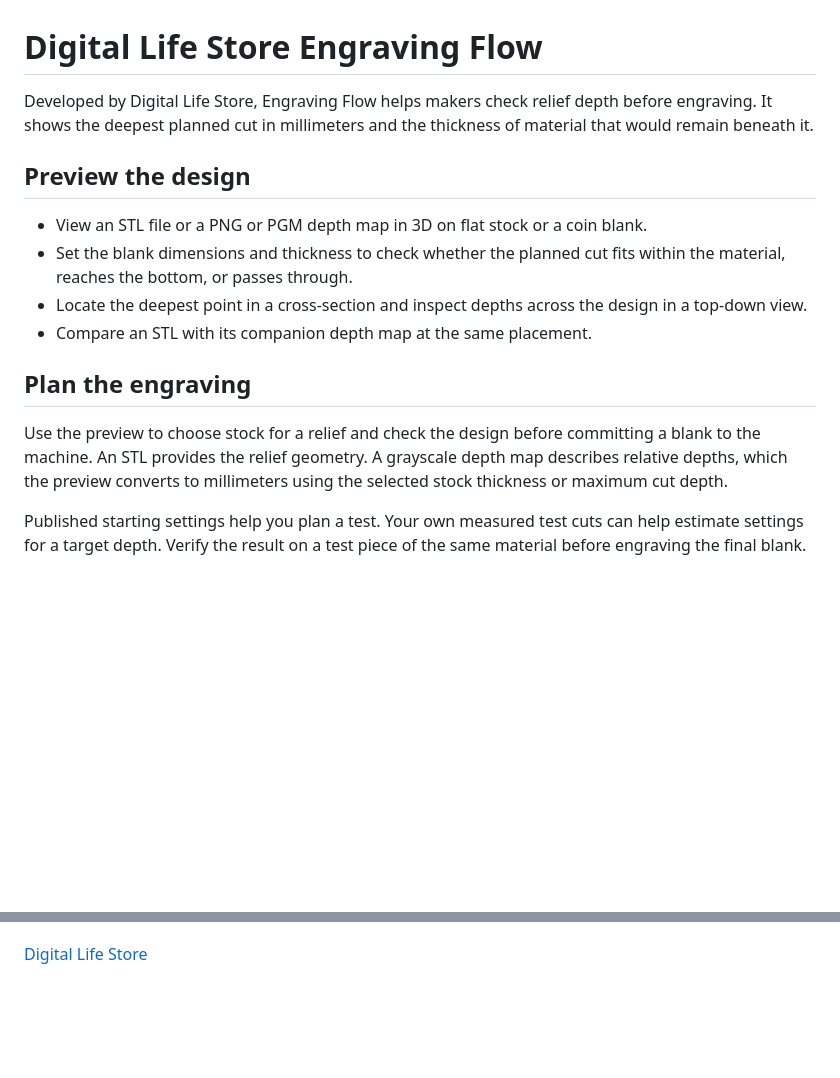
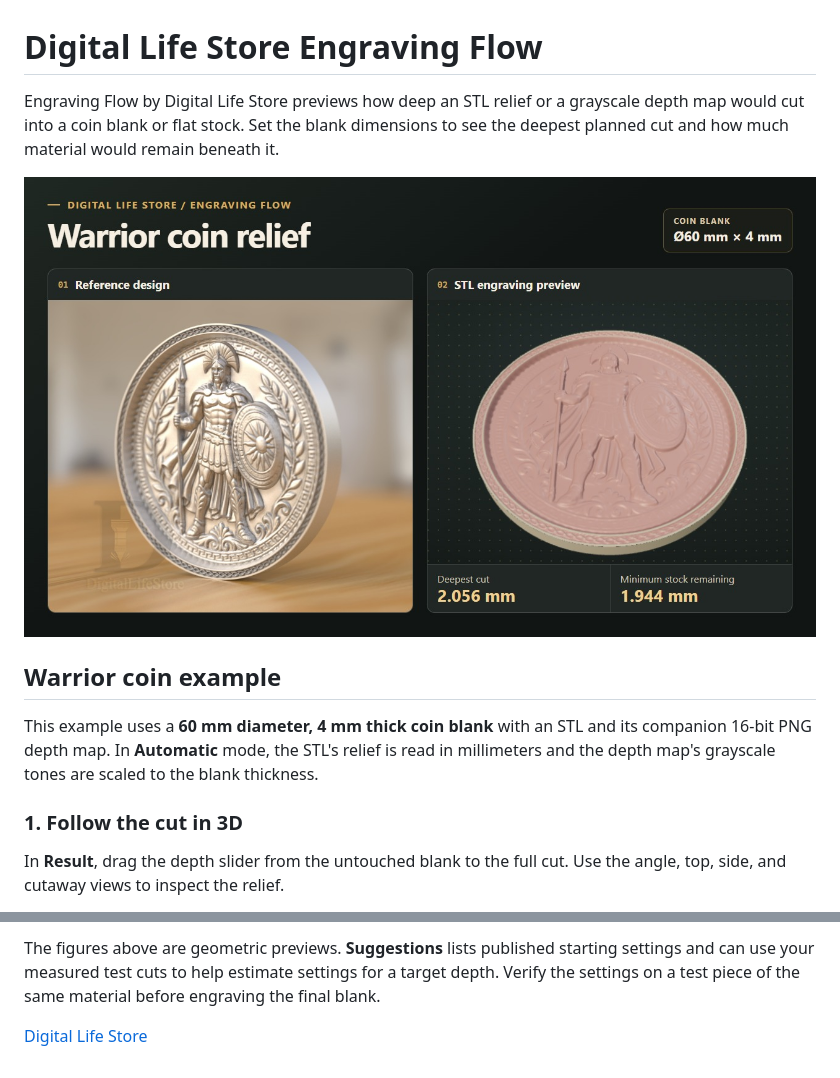
Before and after one commit to Armanir-tech/digital-life-store-engraving-flow, a Markdown page: README.md, 2 parts joined by grey strips. GitHub-like rendering; pictures changed too: media/warrior-coin-overview.jpg (added); blank space fills up the shorter version.

Commit message:
Show engraving workflow with a warrior coin example

```diff
--- a/README.md
+++ b/README.md
@@ -1,17 +1,14 @@
 # Digital Life Store Engraving Flow
 
-Developed by Digital Life Store, Engraving Flow helps makers check relief depth before engraving. It shows the deepest planned cut in millimeters and the thickness of material that would remain beneath it.
+Engraving Flow by Digital Life Store previews how deep an STL relief or a grayscale depth map would cut into a coin blank or flat stock. Set the blank dimensions to see the deepest planned cut and how much material would remain beneath it.
 
-## Preview the design
+![Warrior coin reference render beside the STL engraving preview, which shows a 2.056 mm cut on a 4 mm coin blank.](media/warrior-coin-overview.jpg)
 
-- View an STL file or a PNG or PGM depth map in 3D on flat stock or a coin blank.
-- Set the blank dimensions and thickness to check whether the planned cut fits within the material, reaches the bottom, or passes through.
-- Locate the deepest point in a cross-section and inspect depths across the design in a top-down view.
-- Compare an STL with its companion depth map at the same placement.
+## Warrior coin example
 
-## Plan the engraving
+This example uses a **60 mm diameter, 4 mm thick coin blank** with an STL and its companion 16-bit PNG depth map. In **Automatic** mode, the STL's relief is read in millimeters and the depth map's grayscale tones are scaled to the blank thickness.
 
-Use the preview to choose stock for a relief and check the design before committing a blank to the machine. An STL provides the relief geometry. A grayscale depth map describes relative depths, which the preview converts to millimeters using the selected stock thickness or maximum cut depth.
+### 1. Follow the cut in 3D
 
-Published starting settings help you plan a test. Your own measured test cuts can help estimate settings for a target depth. Verify the result on a test piece of the same material before engraving the final blank.
+In **Result**, drag the depth slider from the untouched blank to the full cut. Use the angle, top, side, and cutaway views to inspect the relief.
 
@@ -19,2 +45,3 @@ Files are processed locally in your browser.
+The figures above are geometric previews. **Suggestions** lists published starting settings and can use your measured test cuts to help estimate settings for a target depth. Verify the settings on a test piece of the same material before engraving the final blank.
 
 [Digital Life Store](https://digitallifestore.net/)
```
Also changed, not shown: other parts of README.md (+30 -1 lines), media/warrior-coin-comparison.png (added), media/warrior-coin-cut-analysis.png (added), media/warrior-coin-engraving.gif (added).
